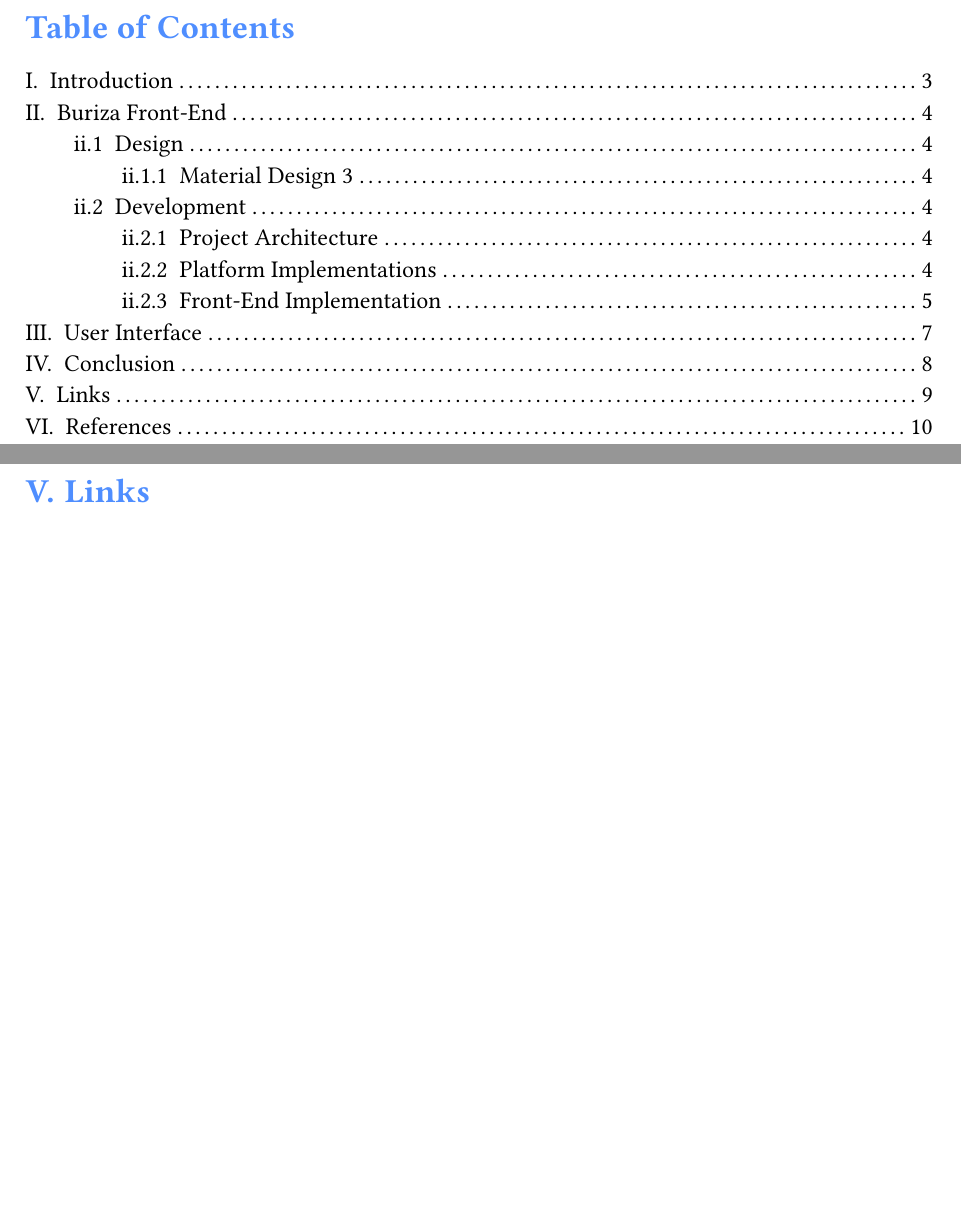
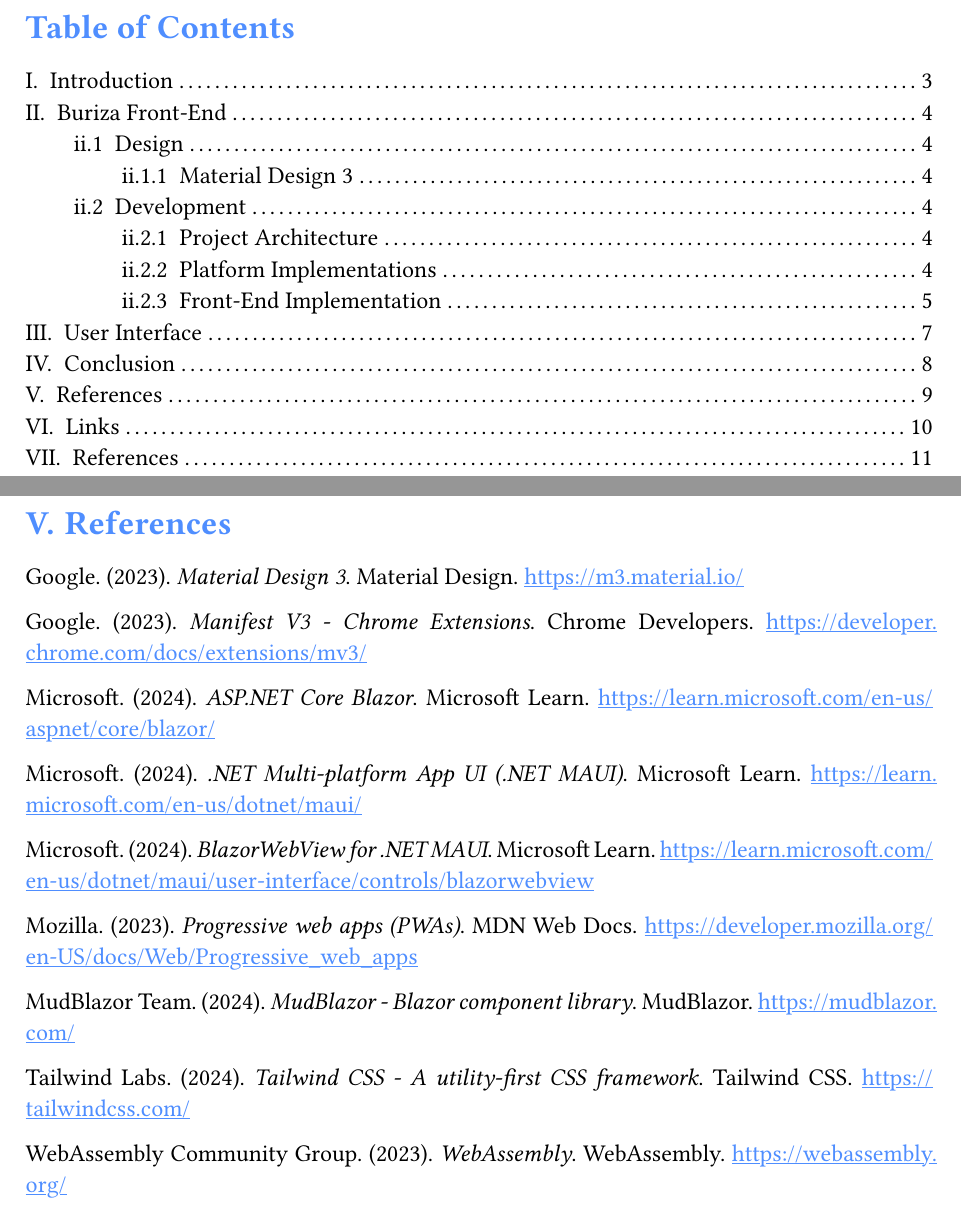
Before and after one commit to SAIB-Inc/Buriza, a Typst document (src/Buriza.Docs/main.typ): two parts of pages 2 and 9 of 10 before the commit and two parts of pages 2 and 9 of 11 after it, joined at a grey line, cut so that both start at the same text, the shorter picture padded with empty space. Compiled offline with Typst 0.15; a missing font is replaced by an installed copy or a similar font.

Commit message:
feat(docs): add reference links

```diff
--- a/src/Buriza.Docs/main.typ
+++ b/src/Buriza.Docs/main.typ
@@ -130,6 +130,28 @@
 
 #pagebreak()
 
+= References
+
+Google. (2023). _Material Design 3_. Material Design. https://m3.material.io/
+
+Google. (2023). _Manifest V3 - Chrome Extensions_. Chrome Developers. https://developer.chrome.com/docs/extensions/mv3/
+
+Microsoft. (2024). _ASP.NET Core Blazor_. Microsoft Learn. https://learn.microsoft.com/en-us/aspnet/core/blazor/
+
+Microsoft. (2024). _.NET Multi-platform App UI (.NET MAUI)_. Microsoft Learn. https://learn.microsoft.com/en-us/dotnet/maui/
+
+Microsoft. (2024). _BlazorWebView for .NET MAUI_. Microsoft Learn. https://learn.microsoft.com/en-us/dotnet/maui/user-interface/controls/blazorwebview
+
+Mozilla. (2023). _Progressive web apps (PWAs)_. MDN Web Docs. https://developer.mozilla.org/en-US/docs/Web/Progressive_web_apps
+
+MudBlazor Team. (2024). _MudBlazor - Blazor component library_. MudBlazor. https://mudblazor.com/
+
+Tailwind Labs. (2024). _Tailwind CSS - A utility-first CSS framework_. Tailwind CSS. https://tailwindcss.com/
+
+WebAssembly Community Group. (2023). _WebAssembly_. WebAssembly. https://webassembly.org/
+
+#pagebreak()
+
 = Links
 
 #pagebreak()
```
Also changed, not shown: src/Buriza.Docs/buriza-docs.pdf.
